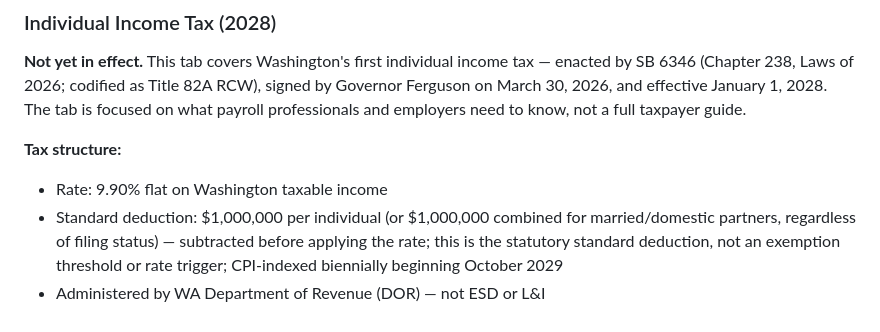
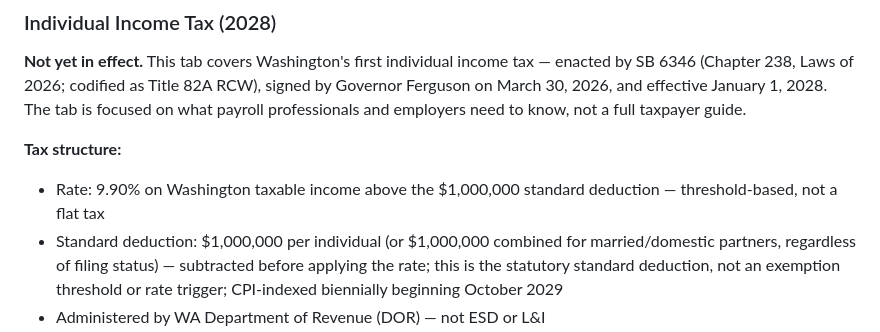
Before and after one commit to dChaloult-06/wa-payroll-tax-reference, a Markdown page: USER-GUIDE.md, the part around the change. Drawn GitHub-style.

```diff
--- a/USER-GUIDE.md
+++ b/USER-GUIDE.md
@@ -193,7 +193,7 @@ Note: The L&I Workers' Compensation links throughout the tool point to the offic
 **Not yet in effect.** This tab covers Washington's first individual income tax — enacted by SB 6346 (Chapter 238, Laws of 2026; codified as Title 82A RCW), signed by Governor Ferguson on March 30, 2026, and effective January 1, 2028. The tab is focused on what payroll professionals and employers need to know, not a full taxpayer guide.
 
 **Tax structure:**
-- Rate: 9.90% flat on Washington taxable income
+- Rate: 9.90% on Washington taxable income above the $1,000,000 standard deduction — threshold-based, not a flat tax
 - Standard deduction: $1,000,000 per individual (or $1,000,000 combined for married/domestic partners, regardless of filing status) — subtracted before applying the rate; this is the statutory standard deduction, not an exemption threshold or rate trigger; CPI-indexed biennially beginning October 2029
 - Administered by WA Department of Revenue (DOR) — not ESD or L&I
 - Residents taxed on all income; nonresidents taxed on WA-source income only
```
Also changed, not shown: README.md (+4 -2 lines).
